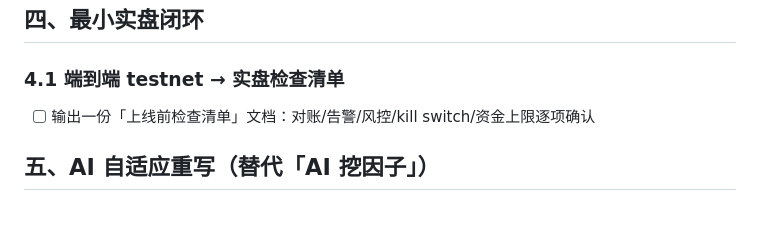
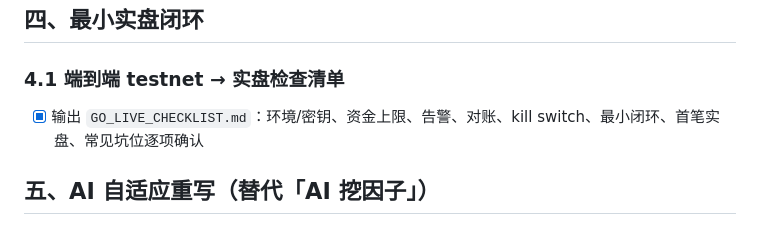
Before and after one commit to YaXin-Zhou/TradePilot, a Markdown page: MILESTONES_V6.md, the part around the change. Drawn GitHub-style.

Commit message:
V6 最小实盘闭环(4.1): 上线前检查清单 GO_LIVE_CHECKLIST.md

```diff
--- a/MILESTONES_V6.md
+++ b/MILESTONES_V6.md
@@ -39,7 +39,7 @@
 ## 四、最小实盘闭环
 
 ### 4.1 端到端 testnet → 实盘检查清单
-- [ ] 输出一份「上线前检查清单」文档：对账/告警/风控/kill switch/资金上限逐项确认
+- [x] 输出 `GO_LIVE_CHECKLIST.md`：环境/密钥、资金上限、告警、对账、kill switch、最小闭环、首笔实盘、常见坑位逐项确认
 
 ## 五、AI 自适应重写（替代「AI 挖因子」）
 
```
Also changed, not shown: GO_LIVE_CHECKLIST.md (added, +67 -0 lines).
